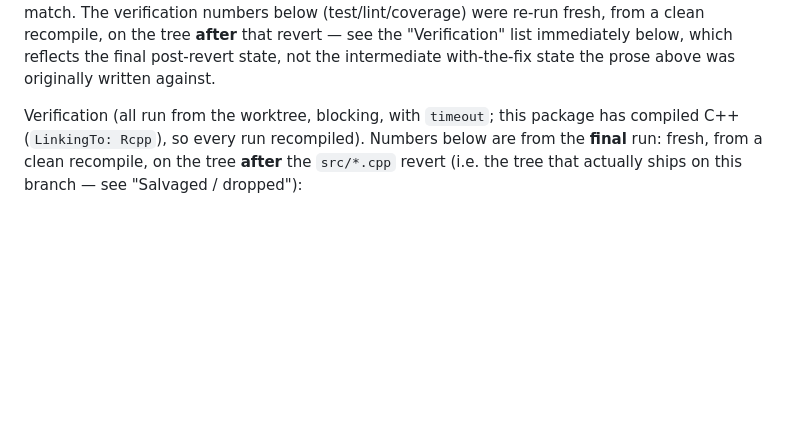
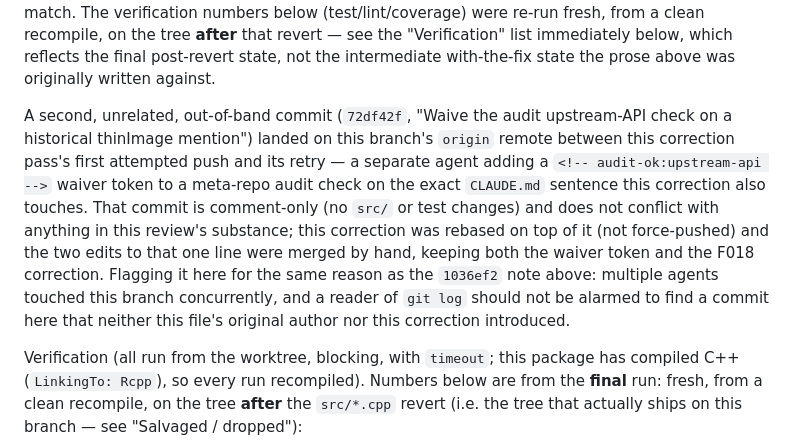
Before and after one commit to humanpred/thinr, a Markdown page: REVIEW-2026-07-28.md, the part around the change. Drawn GitHub-style; blank space fills up the shorter version.

Commit message:
Note the second concurrent out-of-band commit in REVIEW-2026-07-28.md
Commit 72df42f ("Waive the audit upstream-API check on a historical
thinImage mention") landed on origin's review/2026-07-28 between this
correction's first push attempt and its retry, causing a non-fast-forward
rejection. It is comment-only (adds an audit-ok:upstream-api waiver token
to the same CLAUDE.md sentence this correction also touches) and does not
conflict with this review's substance. Resolved by rebasing on top of it
(not force-pushing) and hand-merging the one overlapping line, keeping
both the waiver token and the F018 correction. Documenting this the same
way the file already documents the first out-of-band commit (1036ef2), so
a reader of git log sees a consistent explanation for both.

Co-Authored-By: Claude Opus 4.8 <noreply@anthropic.com>

```diff
--- a/REVIEW-2026-07-28.md
+++ b/REVIEW-2026-07-28.md
@@ -37,6 +37,20 @@ were re-run fresh, from a clean recompile, on the tree **after** that revert
 — see the "Verification" list immediately below, which reflects the final
 post-revert state, not the intermediate with-the-fix state the prose above
 was originally written against.
+
+A second, unrelated, out-of-band commit (`72df42f`, "Waive the audit
+upstream-API check on a historical thinImage mention") landed on this
+branch's `origin` remote between this correction pass's first attempted
+push and its retry — a separate agent adding a `<!-- audit-ok:upstream-api
+-->` waiver token to a meta-repo audit check on the exact `CLAUDE.md`
+sentence this correction also touches. That commit is comment-only (no
+`src/` or test changes) and does not conflict with anything in this review's
+substance; this correction was rebased on top of it (not force-pushed) and
+the two edits to that one line were merged by hand, keeping both the waiver
+token and the F018 correction. Flagging it here for the same reason as the
+`1036ef2` note above: multiple agents touched this branch concurrently, and
+a reader of `git log` should not be alarmed to find a commit here that
+neither this file's original author nor this correction introduced.
 
 Verification (all run from the worktree, blocking, with `timeout`; this
 package has compiled C++ (`LinkingTo: Rcpp`), so every run recompiled).
```
